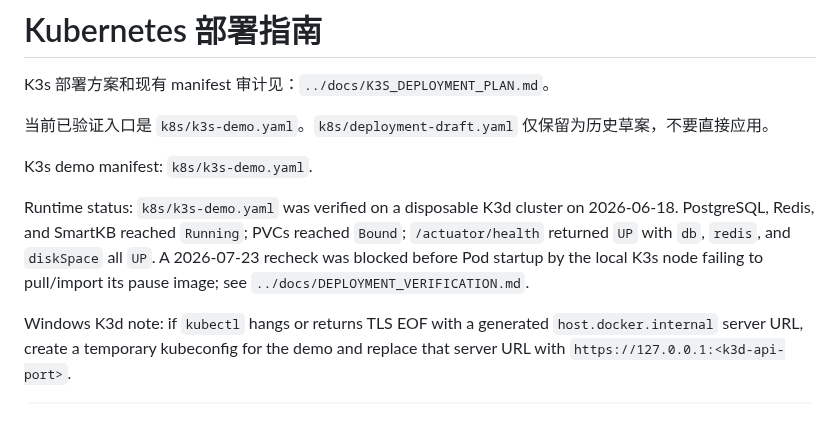
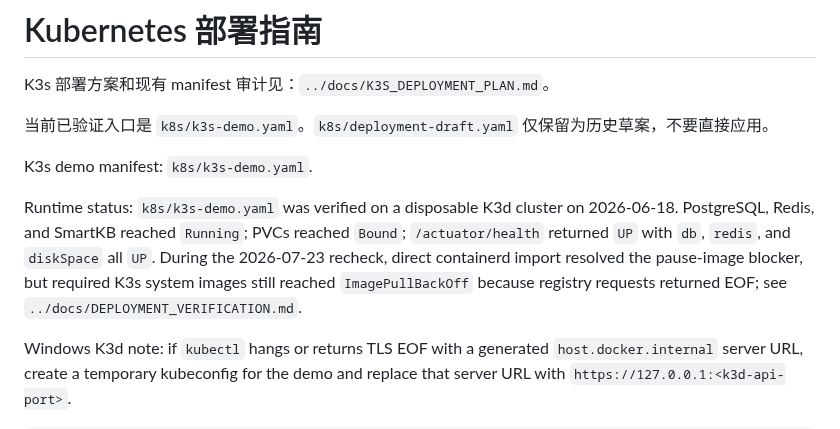
Before and after one commit to xiongzhi-xz/smartkb-java21-spring-ai-rag, a Markdown page: k8s/README.md, the part around the change. Rendered like a GitHub page.

```diff
--- a/k8s/README.md
+++ b/k8s/README.md
@@ -6,7 +6,7 @@ K3s 部署方案和现有 manifest 审计见：`../docs/K3S_DEPLOYMENT_PLAN.md`
 
 K3s demo manifest: `k8s/k3s-demo.yaml`.
 
-Runtime status: `k8s/k3s-demo.yaml` was verified on a disposable K3d cluster on 2026-06-18. PostgreSQL, Redis, and SmartKB reached `Running`; PVCs reached `Bound`; `/actuator/health` returned `UP` with `db`, `redis`, and `diskSpace` all `UP`. A 2026-07-23 recheck was blocked before Pod startup by the local K3s node failing to pull/import its pause image; see `../docs/DEPLOYMENT_VERIFICATION.md`.
+Runtime status: `k8s/k3s-demo.yaml` was verified on a disposable K3d cluster on 2026-06-18. PostgreSQL, Redis, and SmartKB reached `Running`; PVCs reached `Bound`; `/actuator/health` returned `UP` with `db`, `redis`, and `diskSpace` all `UP`. During the 2026-07-23 recheck, direct containerd import resolved the pause-image blocker, but required K3s system images still reached `ImagePullBackOff` because registry requests returned EOF; see `../docs/DEPLOYMENT_VERIFICATION.md`.
 
 Windows K3d note: if `kubectl` hangs or returns TLS EOF with a generated `host.docker.internal` server URL, create a temporary kubeconfig for the demo and replace that server URL with `https://127.0.0.1:<k3d-api-port>`.
 
```
Also changed, not shown: HANDOFF.md (+1 -1 lines), docs/DEPLOYMENT_VERIFICATION.md (+4 -3 lines).
